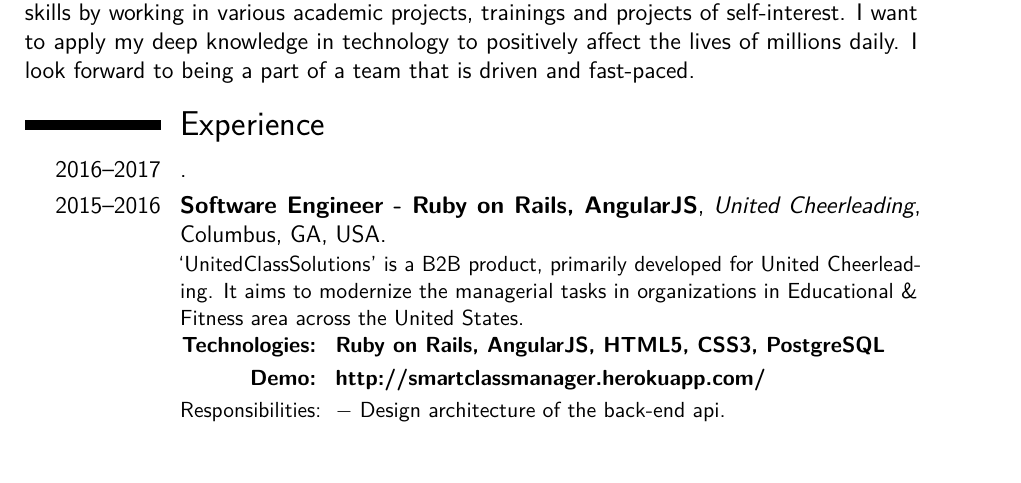
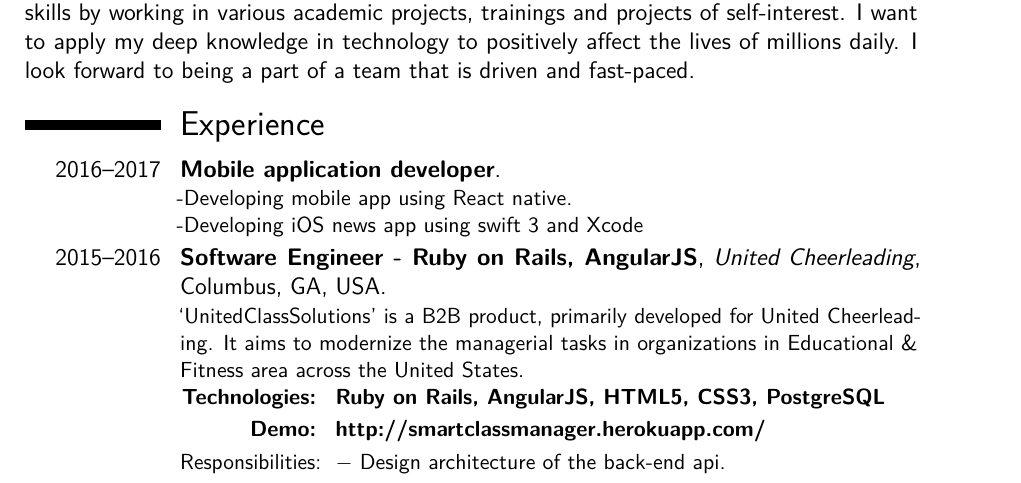
Before and after one commit to shreelekha/shree_resume, a LaTeX CV (Shree.tex): part of page 1 of 3, cut so that both start at the same text. Compiled offline with pdfLaTeX.

Commit message:
edited Experience

```diff
--- a/Shree.tex
+++ b/Shree.tex
@@ -69,7 +69,8 @@ I love solving complex problems and exploring new technologies. I am passionate
 
 \section{Experience}
 
-\cventry{2016--2017}{}{}{}{}{}
+\cventry{2016--2017}{Mobile application developer}{}{}{}{-Developing mobile app using React native. \\
+-Developing iOS news app using swift 3 and Xcode}
 
 \cventry{2015--2016}{Software Engineer - Ruby on Rails, AngularJS}{United Cheerleading}{Columbus, GA, USA}{}{
 `UnitedClassSolutions' is a B2B product, primarily developed for United Cheerleading. It aims to modernize the managerial tasks in organizations in Educational \& Fitness area across the United States.\\
```
Also changed, not shown: Shree.pdf.
